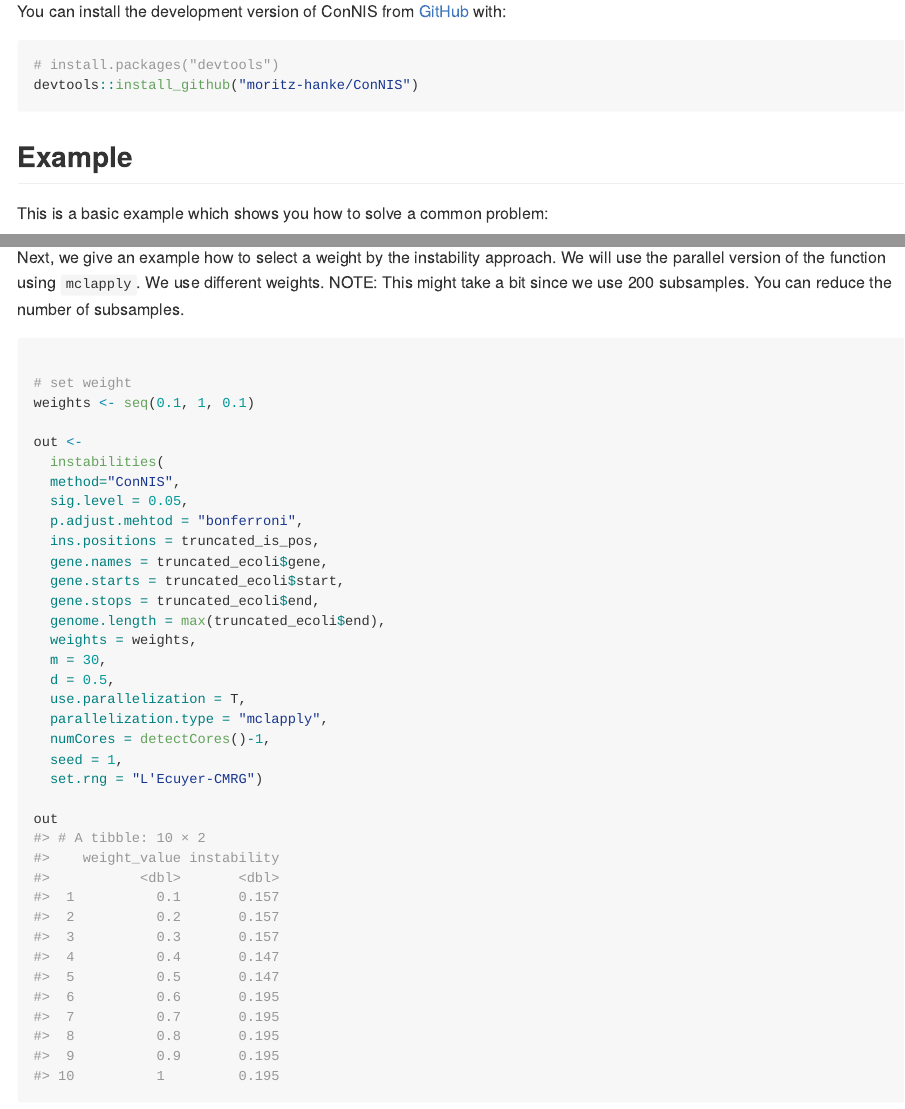
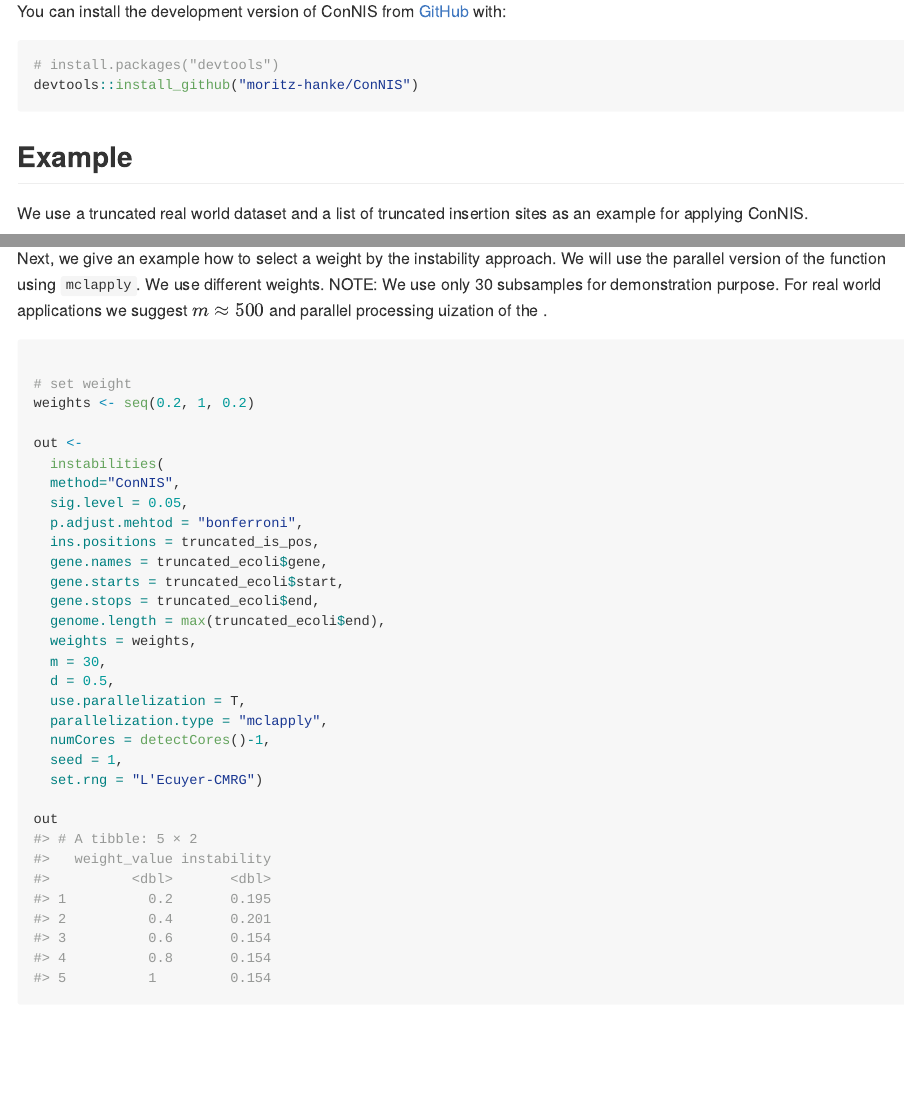
Before and after one commit to bips-hb/ConNIS, an R Markdown document (README.Rmd): the page in a window 1100 px wide, from 400 px down, and a second part further down, joined at a grey line. The pictures show the output file README.md that the author committed with the source, drawn offline in the style of GitHub.

Commit message:
wrote README

````diff
--- a/README.Rmd
+++ b/README.Rmd
@@ -37,7 +37,7 @@ devtools::install_github("moritz-hanke/ConNIS")
 
 ## Example
 
-This is a basic example which shows you how to solve a common problem:
+We use a truncated real world dataset and a list of truncated insertion sites as an example for applying ConNIS.
 
 ```{r exampleRunConNIS}
 
@@ -85,12 +85,12 @@ results_ConNIS %>% filter(p_value <= 0.05/nrow(truncated_ecoli))
 ```
 Only 8 genes are declared essential since smaller weights will make it harder to label a gene (by chance) as 'essential'.
 
-Next, we give an example how to select a weight by the instability approach. We will use the parallel version of the function using `mclapply`. We use different weights. NOTE: This might take a bit since we use 200 subsamples. You can reduce the number of subsamples.
+Next, we give an example how to select a weight by the instability approach. We will use the parallel version of the function using `mclapply`. We use different weights. NOTE: We use only 30 subsamples for demonstration purpose. For real world applications we suggest $m \approx  500$ and parallel processing uization of the .
 
 ```{r instability}
 
 # set weight
-weights <- seq(0.1, 1, 0.1)
+weights <- seq(0.2, 1, 0.2)
 
 out <-
   instabilities(
````
Also changed, not shown: README.md, README.Rmd (2 more changed lines).
